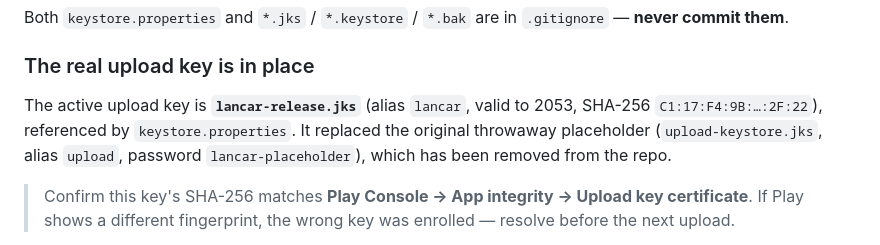
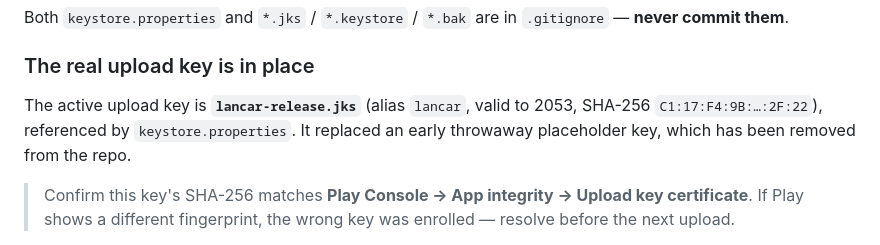
Before and after one commit to chiliec/indonesian-app, a Markdown page: docs/release-android.md, the part around the change. GitHub-like rendering.

Commit message:
docs(android): drop dead placeholder password from runbook

```diff
--- a/docs/release-android.md
+++ b/docs/release-android.md
@@ -45,9 +45,8 @@ Both `keystore.properties` and `*.jks` / `*.keystore` / `*.bak` are in `.gitigno
 ### The real upload key is in place
 
 The active upload key is **`lancar-release.jks`** (alias `lancar`, valid to 2053,
-SHA-256 `C1:17:F4:9B:…:2F:22`), referenced by `keystore.properties`. It replaced the
-original throwaway placeholder (`upload-keystore.jks`, alias `upload`, password
-`lancar-placeholder`), which has been removed from the repo.
+SHA-256 `C1:17:F4:9B:…:2F:22`), referenced by `keystore.properties`. It replaced an
+early throwaway placeholder key, which has been removed from the repo.
 
 > Confirm this key's SHA-256 matches **Play Console → App integrity → Upload key
 > certificate**. If Play shows a different fingerprint, the wrong key was enrolled —
```
